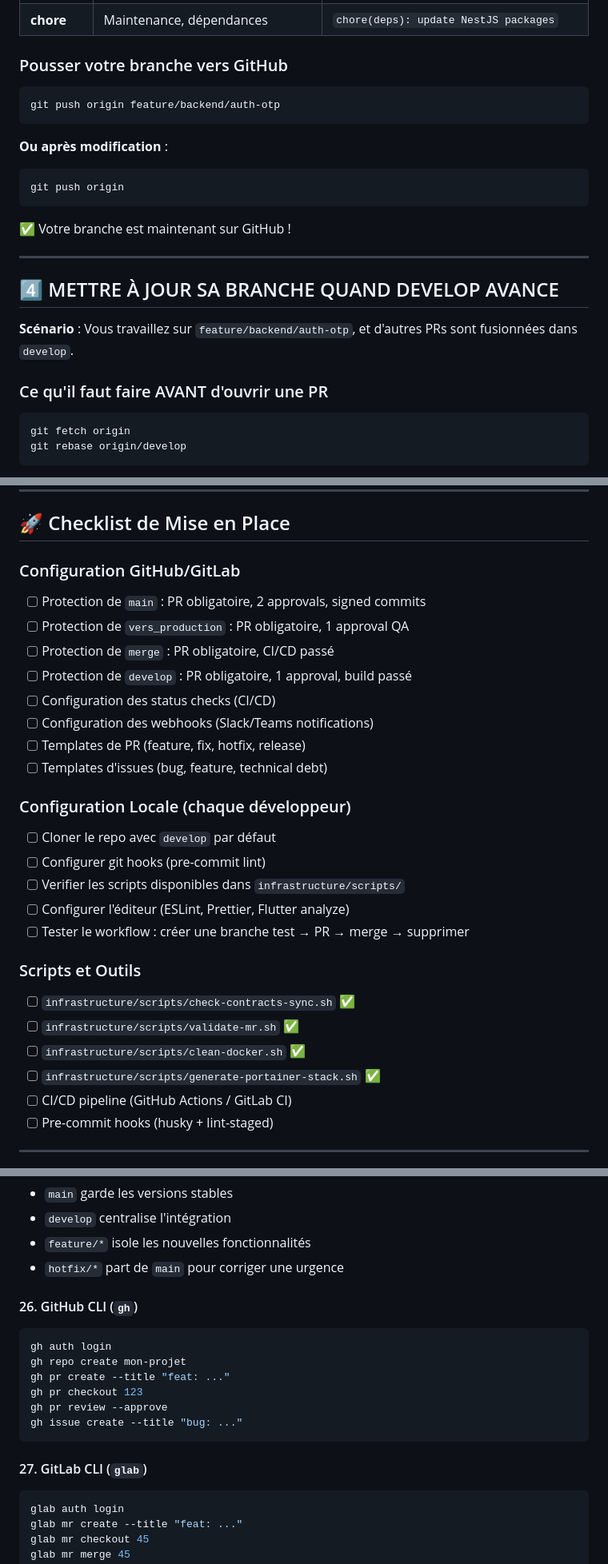
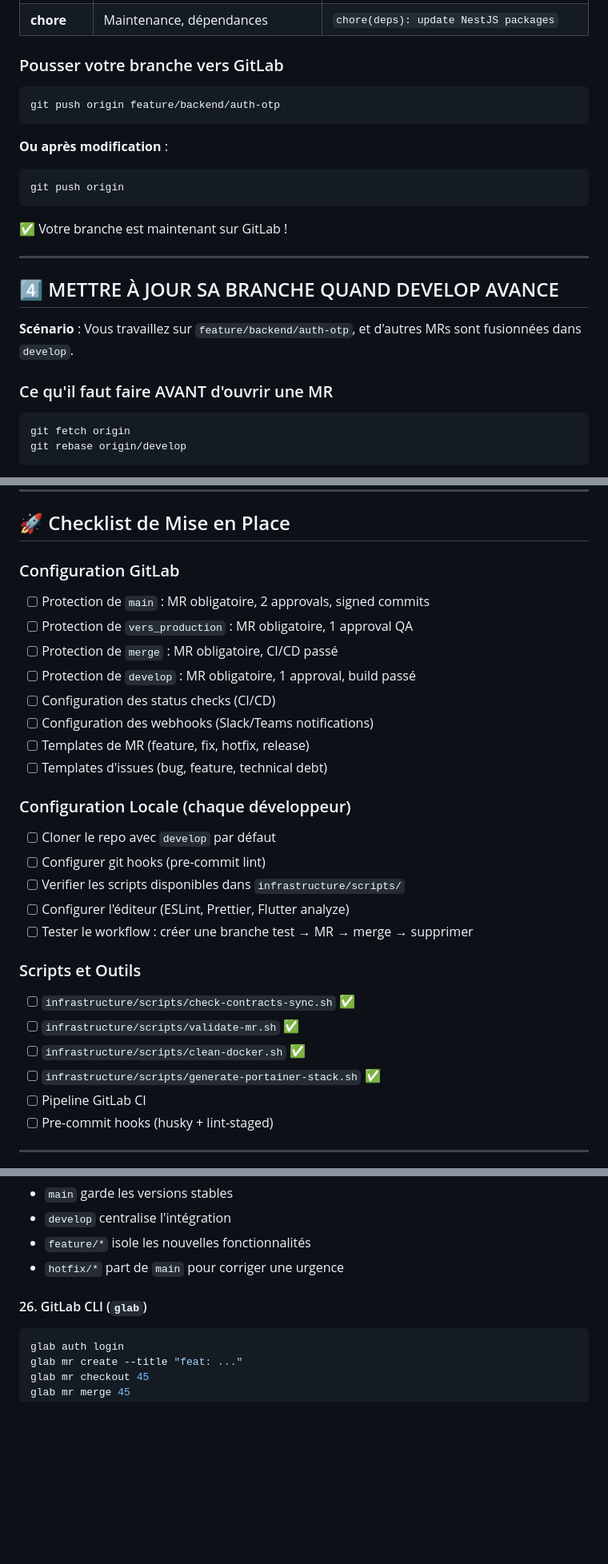
Before and after one commit to Collectif-Dev/Fiers_Artisans, a Markdown page: Git_Team.md, 3 parts joined by grey strips. Shown at 80% size. GitHub-like rendering; blank space fills up the shorter version.

````diff
--- a/Git_Team.md
+++ b/Git_Team.md
@@ -176,7 +206,7 @@ git commit -m "feat(auth): implement OTP generation and verification service"
 | **docs** | Documentation | `docs(readme): update setup instructions` |
 | **chore** | Maintenance, dépendances | `chore(deps): update NestJS packages` |
 
-### Pousser votre branche vers GitHub
+### Pousser votre branche vers GitLab
 
 ```bash
 git push origin feature/backend/auth-otp
@@ -187,15 +217,15 @@ git push origin feature/backend/auth-otp
 git push origin
 ```
 
-✅ Votre branche est maintenant sur GitHub !
+✅ Votre branche est maintenant sur GitLab !
 
 ---
 
 ## 4️⃣ METTRE À JOUR SA BRANCHE QUAND DEVELOP AVANCE
 
-**Scénario** : Vous travaillez sur `feature/backend/auth-otp`, et d'autres PRs sont fusionnées dans `develop`.
+**Scénario** : Vous travaillez sur `feature/backend/auth-otp`, et d'autres MRs sont fusionnées dans `develop`.
 
-### Ce qu'il faut faire AVANT d'ouvrir une PR
+### Ce qu'il faut faire AVANT d'ouvrir une MR
 
 ```bash
 git fetch origin
@@ -818,15 +848,15 @@ vers_production ────→ main (PR + tag + déploiement)
 
 ## 🚀 Checklist de Mise en Place
 
-### Configuration GitHub/GitLab
+### Configuration GitLab
 
-- [ ] Protection de `main` : PR obligatoire, 2 approvals, signed commits
-- [ ] Protection de `vers_production` : PR obligatoire, 1 approval QA
-- [ ] Protection de `merge` : PR obligatoire, CI/CD passé
-- [ ] Protection de `develop` : PR obligatoire, 1 approval, build passé
+- [ ] Protection de `main` : MR obligatoire, 2 approvals, signed commits
+- [ ] Protection de `vers_production` : MR obligatoire, 1 approval QA
+- [ ] Protection de `merge` : MR obligatoire, CI/CD passé
+- [ ] Protection de `develop` : MR obligatoire, 1 approval, build passé
 - [ ] Configuration des status checks (CI/CD)
 - [ ] Configuration des webhooks (Slack/Teams notifications)
-- [ ] Templates de PR (feature, fix, hotfix, release)
+- [ ] Templates de MR (feature, fix, hotfix, release)
 - [ ] Templates d'issues (bug, feature, technical debt)
 
 ### Configuration Locale (chaque développeur)
@@ -835,7 +865,7 @@ vers_production ────→ main (PR + tag + déploiement)
 - [ ] Configurer git hooks (pre-commit lint)
 - [ ] Verifier les scripts disponibles dans `infrastructure/scripts/`
 - [ ] Configurer l'éditeur (ESLint, Prettier, Flutter analyze)
-- [ ] Tester le workflow : créer une branche test → PR → merge → supprimer
+- [ ] Tester le workflow : créer une branche test → MR → merge → supprimer
 
 ### Scripts et Outils
 
@@ -843,7 +873,7 @@ vers_production ────→ main (PR + tag + déploiement)
 - [ ] `infrastructure/scripts/validate-mr.sh` ✅
 - [ ] `infrastructure/scripts/clean-docker.sh` ✅
 - [ ] `infrastructure/scripts/generate-portainer-stack.sh` ✅
-- [ ] CI/CD pipeline (GitHub Actions / GitLab CI)
+- [ ] Pipeline GitLab CI
 - [ ] Pre-commit hooks (husky + lint-staged)
 
 ---
@@ -1397,18 +1427,7 @@ Principes :
 - `feature/*` isole les nouvelles fonctionnalités
 - `hotfix/*` part de `main` pour corriger une urgence
 
-#### 26. GitHub CLI (`gh`)
-
-```bash
-gh auth login
-gh repo create mon-projet
-gh pr create --title "feat: ..."
-gh pr checkout 123
-gh pr review --approve
-gh issue create --title "bug: ..."
-```
-
-#### 27. GitLab CLI (`glab`)
+#### 26. GitLab CLI (`glab`)
 
 ```bash
 glab auth login
````
Also changed, not shown: other parts of Git_Team.md (+75 -46 lines).
